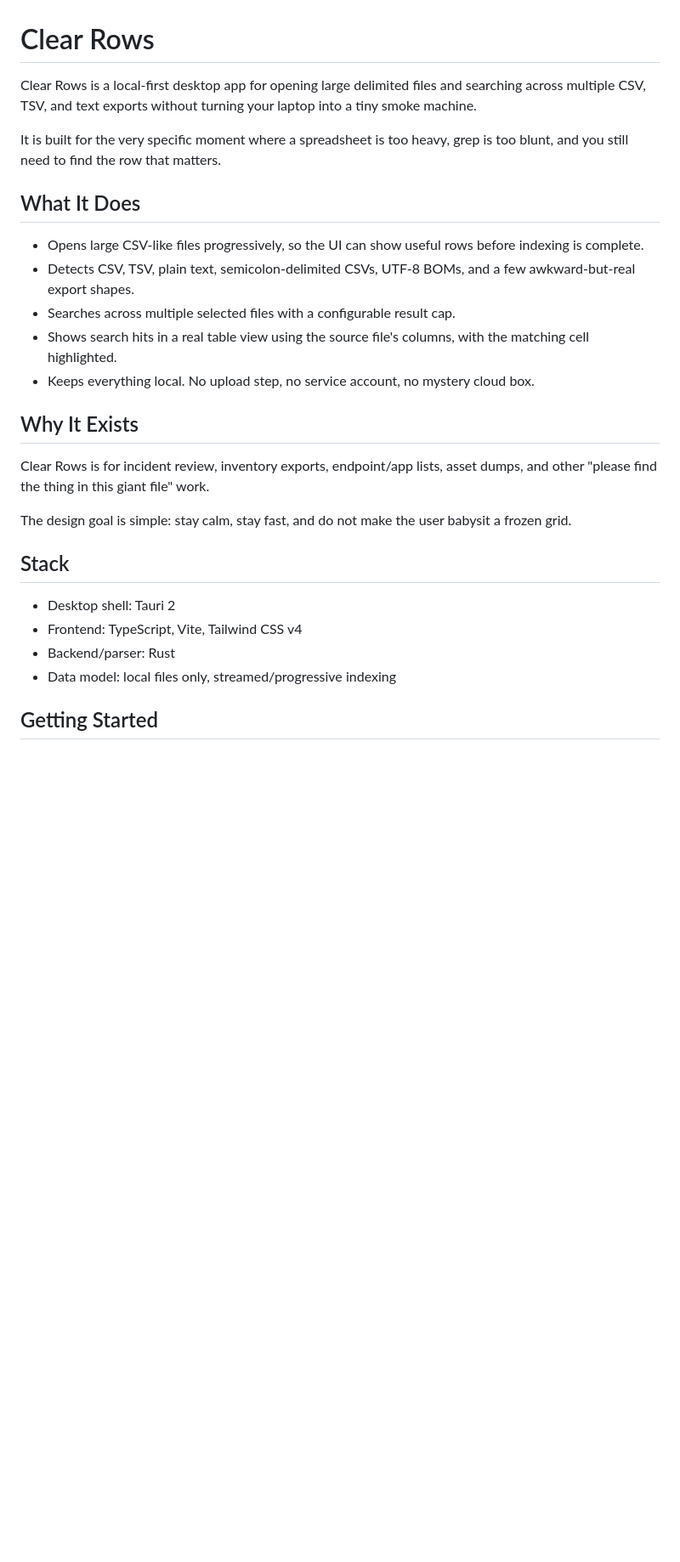
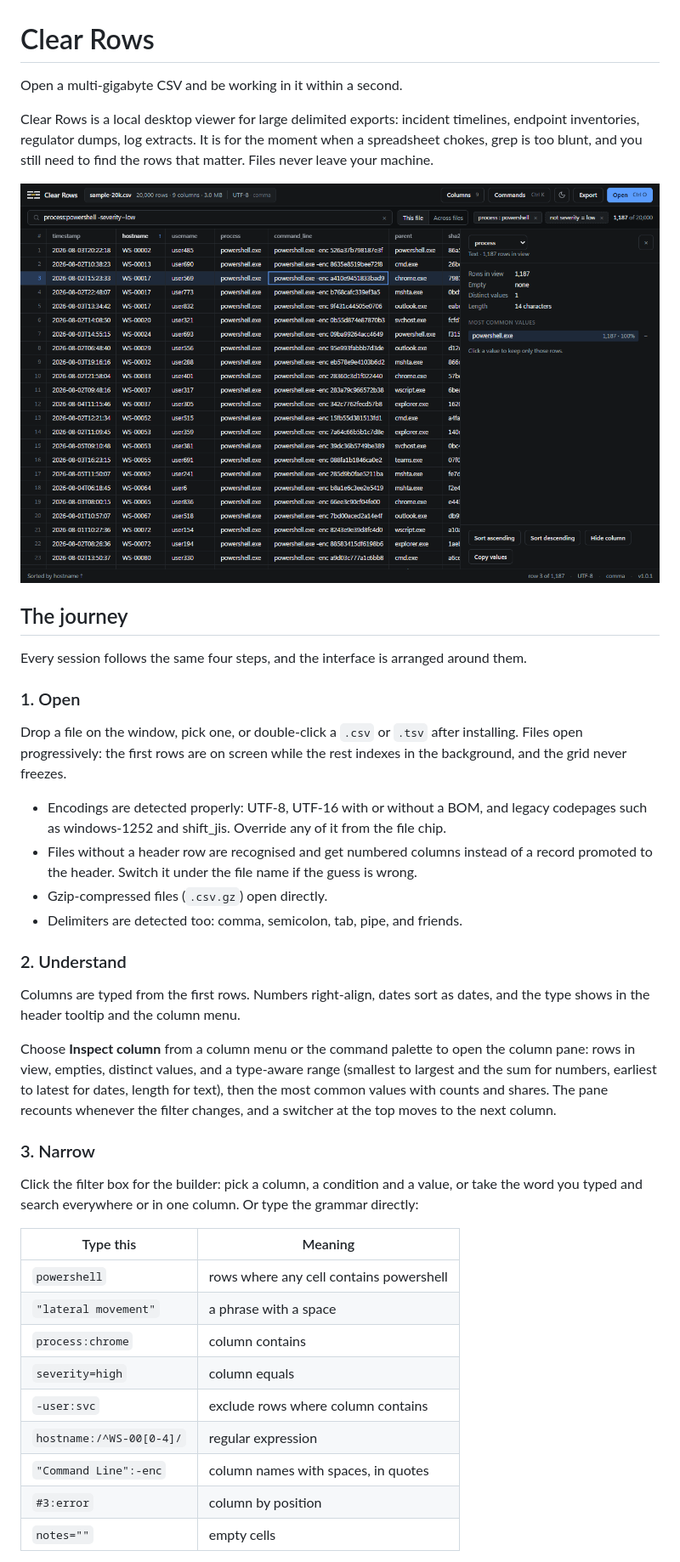
Before and after one commit to edwynmoss/clear-rows, a Markdown page: README.md, the part around the change printed below. Shown: that part at 85% size. GitHub-like rendering; pictures changed too: docs/screenshots/column-pane.png (added); blank space fills up the shorter version.

Commit message:
Docs: README around the open, understand, narrow, act journey

````diff
--- a/README.md
+++ b/README.md
@@ -1,30 +1,43 @@
 # Clear Rows
 
-Clear Rows is a local-first desktop app for opening large delimited files and searching across multiple CSV, TSV, and text exports without turning your laptop into a tiny smoke machine.
+Open a multi-gigabyte CSV and be working in it within a second.
 
-It is built for the very specific moment where a spreadsheet is too heavy, grep is too blunt, and you still need to find the row that matters.
+Clear Rows is a local desktop viewer for large delimited exports: incident timelines, endpoint inventories, regulator dumps, log extracts. It is for the moment when a spreadsheet chokes, grep is too blunt, and you still need to find the rows that matter. Files never leave your machine.
 
-## What It Does
+![Clear Rows with a filter applied and the column pane open](docs/screenshots/column-pane.png)
 
-- Opens large CSV-like files progressively, so the UI can show useful rows before indexing is complete.
-- Detects CSV, TSV, plain text, semicolon-delimited CSVs, UTF-8 BOMs, and a few awkward-but-real export shapes.
-- Searches across multiple selected files with a configurable result cap.
-- Shows search hits in a real table view using the source file's columns, with the matching cell highlighted.
-- Keeps everything local. No upload step, no service account, no mystery cloud box.
+## The journey
 
-## Why It Exists
+Every session follows the same four steps, and the interface is arranged around them.
 
-Clear Rows is for incident review, inventory exports, endpoint/app lists, asset dumps, and other "please find the thing in this giant file" work.
+### 1. Open
 
-The design goal is simple: stay calm, stay fast, and do not make the user babysit a frozen grid.
+Drop a file on the window, pick one, or double-click a `.csv` or `.tsv` after installing. Files open progressively: the first rows are on screen while the rest indexes in the background, and the grid never freezes.
 
-## Stack
+- Encodings are detected properly: UTF-8, UTF-16 with or without a BOM, and legacy codepages such as windows-1252 and shift_jis. Override any of it from the file chip.
+- Files without a header row are recognised and get numbered columns instead of a record promoted to the header. Switch it under the file name if the guess is wrong.
+- Gzip-compressed files (`.csv.gz`) open directly.
+- Delimiters are detected too: comma, semicolon, tab, pipe, and friends.
 
-- Desktop shell: Tauri 2
-- Frontend: TypeScript, Vite, Tailwind CSS v4
-- Backend/parser: Rust
-- Data model: local files only, streamed/progressive indexing
+### 2. Understand
 
-## Getting Started
+Columns are typed from the first rows. Numbers right-align, dates sort as dates, and the type shows in the header tooltip and the column menu.
 
-```powershell
+Choose **Inspect column** from a column menu or the command palette to open the column pane: rows in view, empties, distinct values, and a type-aware range (smallest to largest and the sum for numbers, earliest to latest for dates, length for text), then the most common values with counts and shares. The pane recounts whenever the filter changes, and a switcher at the top moves to the next column.
+
+### 3. Narrow
+
+Click the filter box for the builder: pick a column, a condition and a value, or take the word you typed and search everywhere or in one column. Or type the grammar directly:
+
+| Type this | Meaning |
+|---|---|
+| `powershell` | rows where any cell contains powershell |
+| `"lateral movement"` | a phrase with a space |
+| `process:chrome` | column contains |
+| `severity=high` | column equals |
+| `-user:svc` | exclude rows where column contains |
+| `hostname:/^WS-00[0-4]/` | regular expression |
+| `"Command Line":-enc` | column names with spaces, in quotes |
+| `#3:error` | column by position |
+| `notes=""` | empty cells |
+
````
Also changed, not shown: other parts of README.md (+79 -37 lines), docs/screenshots/filter-builder.png (added).
